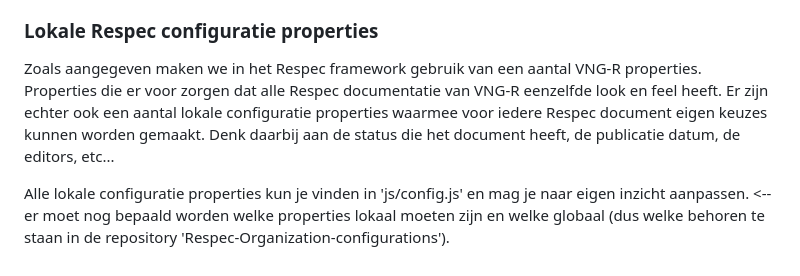
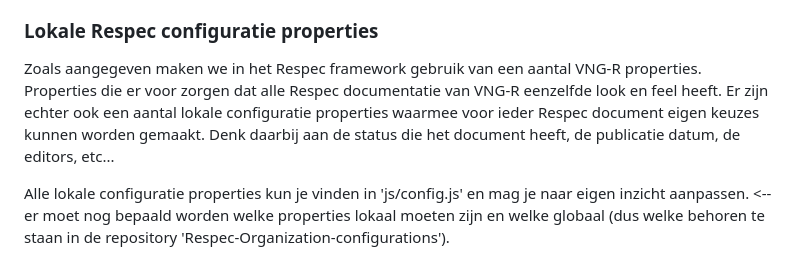
Before and after one commit to melsk-r/VNG-R-Respec-Template, a Markdown page: Alt-README.md, the part around the change. Drawn GitHub-style.

```diff
--- a/Alt-README.md
+++ b/Alt-README.md
@@ -67,6 +67,6 @@ De 'abstract' sectie moet gevuld worden met een door jezelf te maken samenvattin
 
 ### Lokale Respec configuratie properties
 
-Zoals aangegeven maken we in het Respec framework gebruik van een aantal VNG-R properties. Properties die er voor zorgen dat alle Respec documentatie van VNG-R eenzelfde look en feel heeft. Er zijn echter ook een aantal lokale configuratie properties waarmee voor iedere Respec document eigen keuzes kunnen worden gemaakt. Denk daarbij aan de status die het document heeft, de publicatie datum, de editors, etc...
+Zoals aangegeven maken we in het Respec framework gebruik van een aantal VNG-R properties. Properties die er voor zorgen dat alle Respec documentatie van VNG-R eenzelfde look en feel heeft. Er zijn echter ook een aantal lokale configuratie properties waarmee voor ieder Respec document eigen keuzes kunnen worden gemaakt. Denk daarbij aan de status die het document heeft, de publicatie datum, de editors, etc...
 
 Alle lokale configuratie properties kun je vinden in 'js/config.js' en mag je naar eigen inzicht aanpassen. <-- er moet nog bepaald worden welke properties lokaal moeten zijn en welke globaal (dus welke behoren te staan in de repository 'Respec-Organization-configurations').
```
